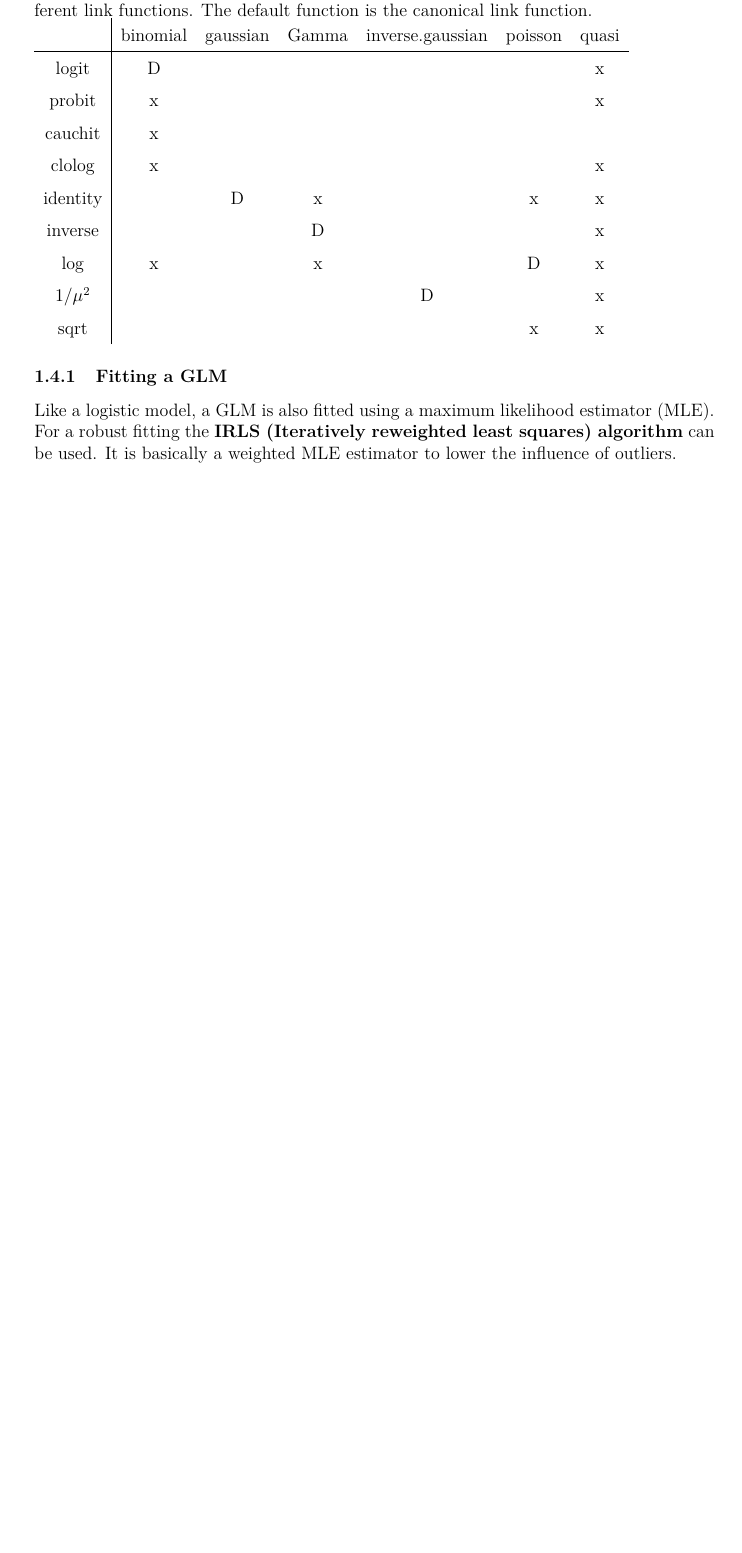
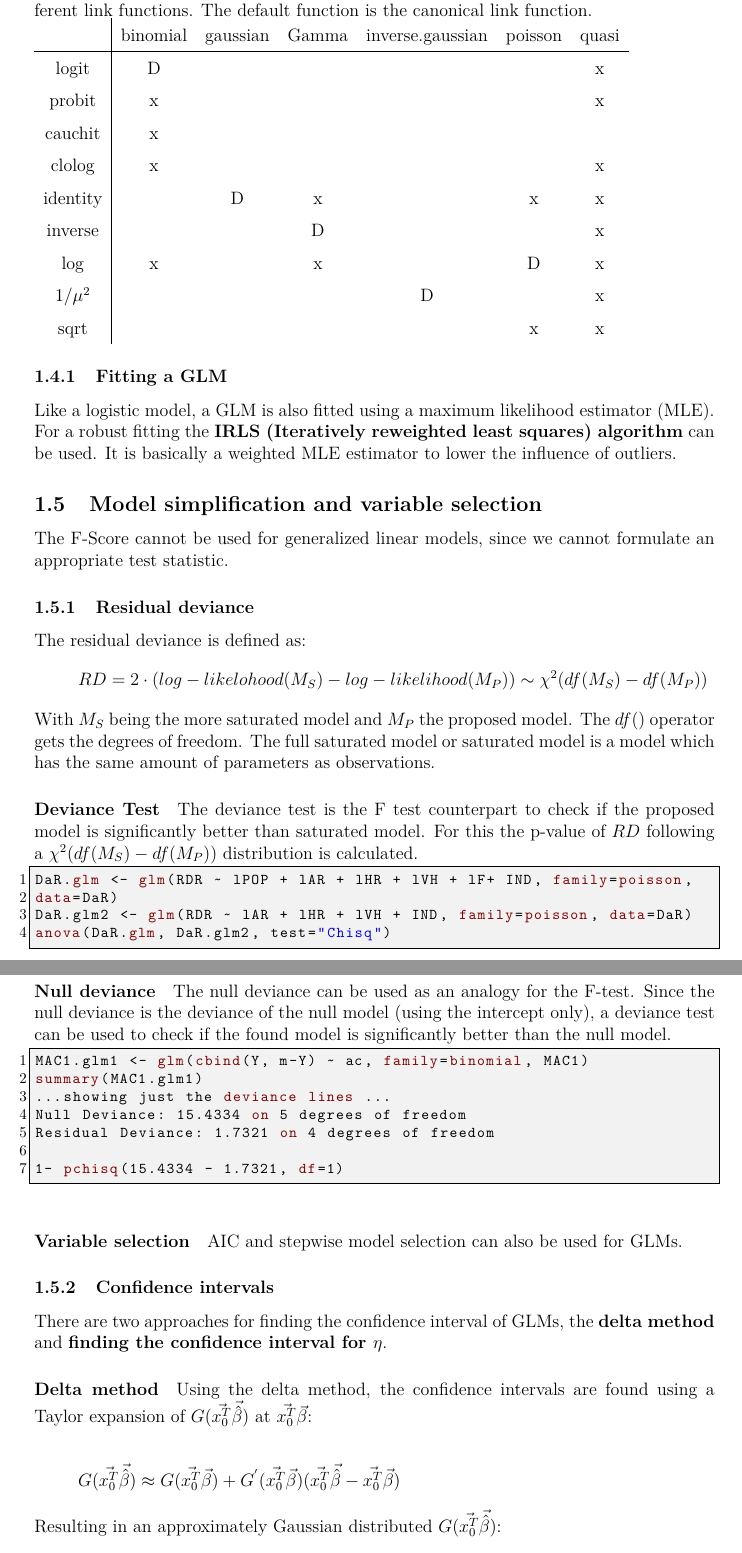
Before and after one commit to mblaettler/FTP_AdvStDaAn, a LaTeX document (summary.tex, which reads Part1_AdvancedRegression.tex): part of page 12 of 12 before the commit and two parts of pages 12 and 13 of 13 after it, the two joined at a grey line, cut so that both start at the same text, the shorter picture padded with empty space. Compiled offline with pdfLaTeX.

Commit message:
add summary of SW6

```diff
--- a/Part1_AdvancedRegression.tex
+++ b/Part1_AdvancedRegression.tex
@@ -470,3 +470,58 @@ For every distribution a so called canonical link function (clf) exists which tr
 \subsubsection{Fitting a GLM}
 
 Like a logistic model, a GLM is also fitted using a maximum likelihood estimator (MLE). For a robust fitting the \textbf{IRLS (Iteratively reweighted least squares) algorithm} can be used. It is basically a weighted MLE estimator to lower the influence of outliers.
+
+\subsection{Model simplification and variable selection}
+
+The F-Score cannot be used for generalized linear models, since we cannot formulate an appropriate test statistic.
+
+\subsubsection{Residual deviance}
+
+The residual deviance is defined as:
+\begin{equation*}
+RD = 2\cdot (log-likelohood(M_S) - log-likelihood(M_P)) \sim \chi^2(df(M_S) - df(M_P))
+\end{equation*}
+
+With $M_S$ being the more saturated model and $M_P$ the proposed model. The $df()$ operator gets the degrees of freedom. The full saturated model or saturated model is a model which has the same amount of parameters as observations.
+
+\paragraph{Deviance Test}
+The deviance test is the F test counterpart to check if the proposed model is significantly better than saturated model. For this the p-value of $RD$ following a  $\chi^2(df(M_S) - df(M_P))$ distribution is calculated.
+
+\begin{lstlisting}
+DaR.glm <- glm(RDR ~ lPOP + lAR + lHR + lVH + lF+ IND, family=poisson,
+data=DaR)
+DaR.glm2 <- glm(RDR ~ lAR + lHR + lVH + IND, family=poisson, data=DaR)
+anova(DaR.glm, DaR.glm2, test="Chisq")
+\end{lstlisting}
+
+\paragraph{Null deviance}
+The null deviance can be used as an analogy for the F-test. Since the null deviance is the deviance of the null model (using the intercept only), a deviance test can be used to check if the found model is significantly better than the null model.
+
+\begin{lstlisting}
+MAC1.glm1 <- glm(cbind(Y, m-Y) ~ ac, family=binomial, MAC1)
+summary(MAC1.glm1)
+...showing just the deviance lines ...
+Null Deviance: 15.4334 on 5 degrees of freedom
+Residual Deviance: 1.7321 on 4 degrees of freedom
+
+1- pchisq(15.4334 - 1.7321, df=1)
+\end{lstlisting}
+
+\paragraph{Variable selection}
+AIC and stepwise model selection can also be used for GLMs.
+
+\subsubsection{Confidence intervals}
+
+There are two approaches for finding the confidence interval of GLMs, the \textbf{delta method} and \textbf{finding the confidence interval for $\eta$}.
+
+\paragraph{Delta method}
+Using the delta method, the confidence intervals are found using a Taylor expansion of $G(\vec{x_0^T}\vec{\hat{\beta}})$ at $\vec{x_0^T}\vec{\beta}$:
+
+\begin{equation*}
+G(\vec{x_0^T}\vec{\hat{\beta}}) \approx G(\vec{x_0^T}\vec{\beta}) + G^{'}(\vec{x_0^T}\vec{\beta}) (\vec{x_0^T}\vec{\hat{\beta}} - \vec{x_0^T}\vec{\beta})
+\end{equation*}
+
+Resulting in an approximately Gaussian distributed $G(\vec{x_0^T}\vec{\hat{\beta}})$:
+\begin{equation*}
+G(\vec{x_0^T}\vec{\hat{\beta}}) \sim \mathcal{N}\left (G(\vec{x_0^T}\vec{\beta}),\; G^{'}(\vec{x_0^T}\vec{\beta})^2 \vec{x_0}^T cov(\vec{\hat{\beta}})\vec{x_0}\right)
+\end{equation*}
```
Also changed, not shown: Part1_AdvancedRegression.tex (21 more changed lines).
